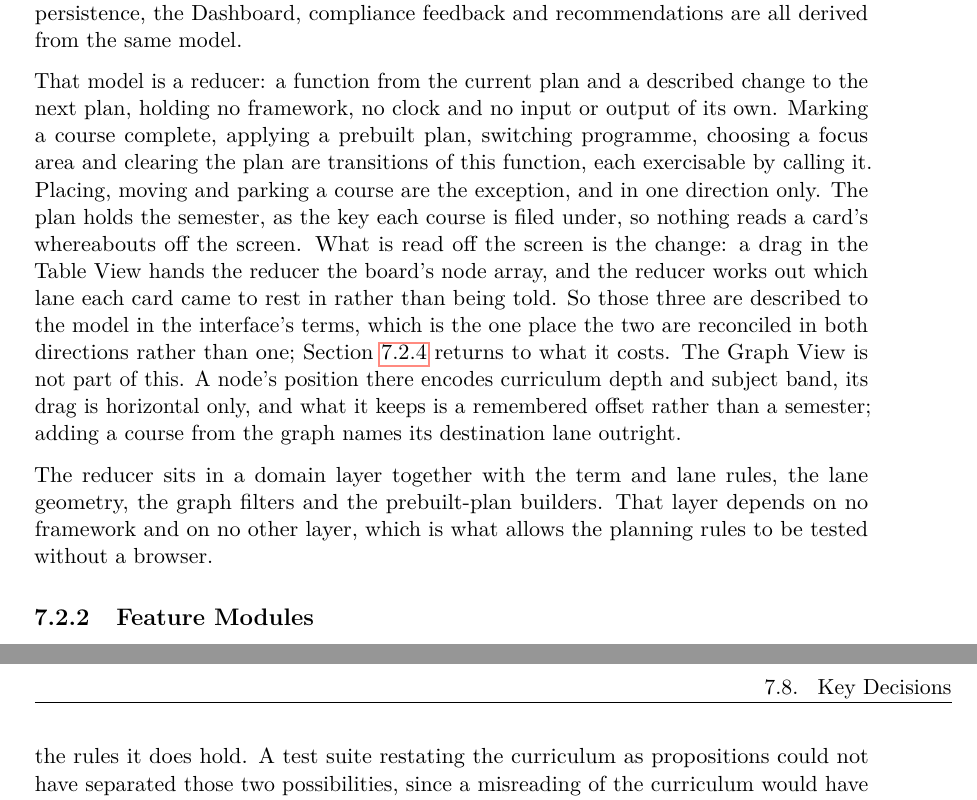
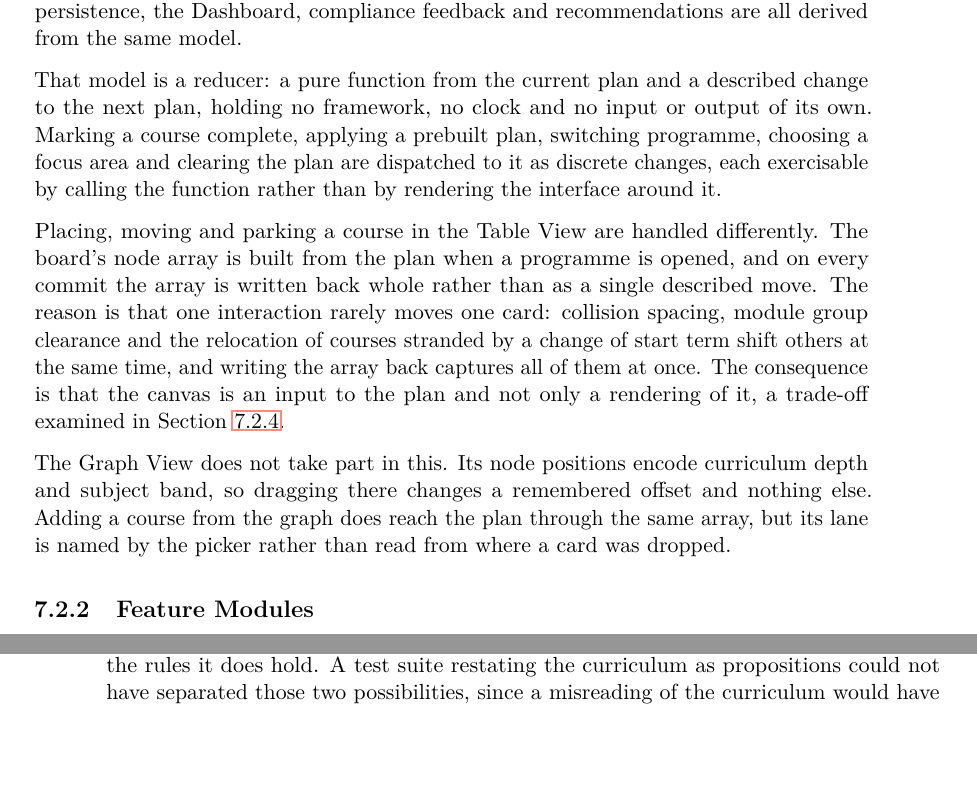
Before and after one commit to morischumacher/Diploma_Thesis, a LaTeX thesis (main.tex, which reads chapters/implementation.tex): two parts of pages 85 and 99 of 207 before the commit and two parts of pages 85 and 98 of 205 after it, joined at a grey line, cut so that both start at the same text, the shorter picture padded with empty space. Compiled offline with pdfLaTeX.

Commit message:
comments in implementation

```diff
--- a/chapters/implementation.tex
+++ b/chapters/implementation.tex
@@ -57,9 +58,12 @@ The client realises the interface designed in Chapter~\ref{chap:design} and is t
 
 A plan is what a student builds and what everything else in the tool reads: the courses filed under each semester, the codes marked done and the codes parked, the notes, hour estimates and grades recorded against individual courses, the note on each semester, the chosen focus area, the workload limits, and what the graph remembers between visits, which is its filters, its collapsed nodes and the positions the student has dragged nodes to. One such plan is held for each degree programme a student has opened, and the account holds the set of them. The Graph View and the Table View are two projections of that plan. Switching view changes how the plan is drawn, never which plan is described, and persistence, the Dashboard, compliance feedback and recommendations are all derived from the same model.
 
-That model is a reducer: a function from the current plan and a described change to the next plan, holding no framework, no clock and no input or output of its own. Marking a course complete, applying a prebuilt plan, switching programme, choosing a focus area and clearing the plan are transitions of this function, each exercisable by calling it. Placing, moving and parking a course are the exception, and in one direction only. The plan holds the semester, as the key each course is filed under, so nothing reads a card's whereabouts off the screen. What is read off the screen is the change: a drag in the Table View hands the reducer the board's node array, and the reducer works out which lane each card came to rest in rather than being told. So those three are described to the model in the interface's terms, which is the one place the two are reconciled in both directions rather than one; Section~\ref{sec:impl-edit-flow} returns to what it costs. The Graph View is not part of this. A node's position there encodes curriculum depth and subject band, its drag is horizontal only, and what it keeps is a remembered offset rather than a semester; adding a course from the graph names its destination lane outright.
+That model is a reducer: a pure function from the current plan and a described change to the next plan, holding no framework, no clock and no input or output of its own. Marking a course complete, applying a prebuilt plan, switching programme, choosing a focus area and clearing the plan are dispatched to it as discrete changes, each exercisable by calling the function rather than by rendering the interface around it.
 
-The reducer sits in a domain layer together with the term and lane rules, the lane geometry, the graph filters and the prebuilt-plan builders. That layer depends on no framework and on no other layer, which is what allows the planning rules to be tested without a browser.
+Placing, moving and parking a course in the Table View are handled differently. The board's node array is built from the plan when a programme is opened, and on every commit the array is written back whole rather than as a single described move. The reason is that one interaction rarely moves one card: collision spacing, module group clearance and the relocation of courses stranded by a change of start term shift others at the same time, and writing the array back captures all of them at once. The consequence is that the canvas is an input to the plan and not only a rendering of it, a trade-off examined in Section~\ref{sec:impl-edit-flow}.
+
+The Graph View does not take part in this. Its node positions encode curriculum depth and subject band, so dragging there changes a remembered offset and nothing else. Adding a course from the graph does reach the plan through the same array, but its lane is named by the %% REV (glossary? Picker)
+picker rather than read from where a card was dropped.
 
 \subsection{Feature Modules}
 \label{sec:impl-frontend-features}
```
Also changed, not shown: chapters/implementation.tex (6 more changed lines).
